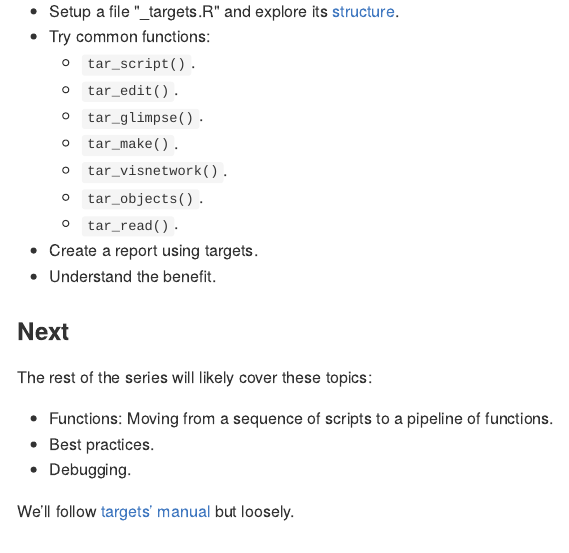
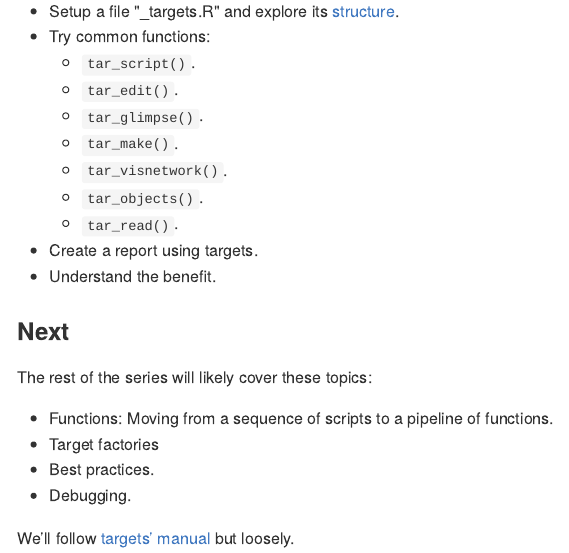
Before and after one commit to 2DegreesInvesting/ds.targets, an R Markdown document (README.Rmd): the page in a window 1100 px wide, from 460 px down. The pictures show the output file README.md that the author committed with the source, drawn offline in the style of GitHub.

Commit message:
Plan to teach target factories

```diff
--- a/README.Rmd
+++ b/README.Rmd
@@ -46,6 +46,7 @@ Objectives:
 The rest of the series will likely cover these topics:
 
 * Functions: Moving from a sequence of scripts to a pipeline of functions.
+* Target factories
 * Best practices.
 * Debugging.
 
```
Also changed, not shown: README.md.
